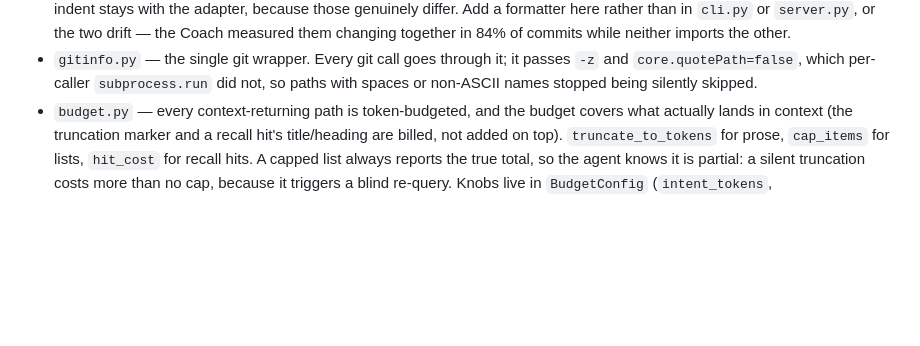
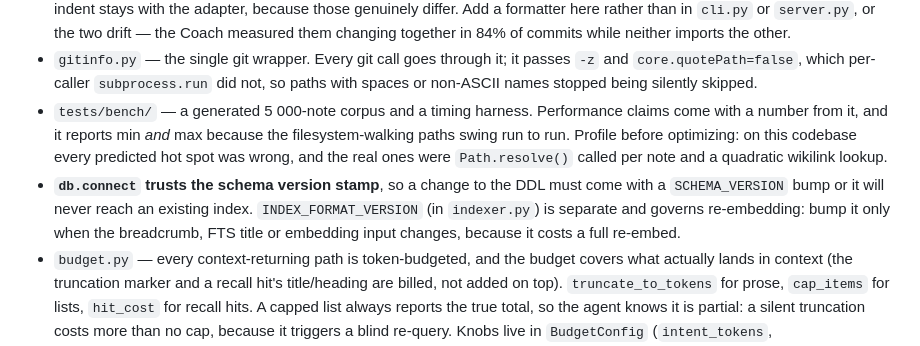
Before and after one commit to magnetoid/torsor-helper, a Markdown page: CLAUDE.md, the part around the change. GitHub-like rendering; blank space fills up the shorter version.

```diff
--- a/CLAUDE.md
+++ b/CLAUDE.md
@@ -48,6 +48,8 @@ This repo dogfoods itself: `.torsor/` contains real ADRs whose layering rules `u
 - `operations/` is a package with a re-export façade: adapters and tests keep saying `from torsor_helper import operations as ops`, while each concern lives in its own submodule. **Submodules import siblings by full path, never the façade** (`from torsor_helper.operations.memory import ...`) — the façade is half-initialised while the package loads, and ADR 0014 machine-checks this.
 - `render.py` — how one result item reads, shared by both adapters. Pure functions returning the *content* of a line; the bullet or indent stays with the adapter, because those genuinely differ. Add a formatter here rather than in `cli.py` or `server.py`, or the two drift — the Coach measured them changing together in 84% of commits while neither imports the other.
 - `gitinfo.py` — the single git wrapper. Every git call goes through it; it passes `-z` and `core.quotePath=false`, which per-caller `subprocess.run` did not, so paths with spaces or non-ASCII names stopped being silently skipped.
+- `tests/bench/` — a generated 5 000-note corpus and a timing harness. Performance claims come with a number from it, and it reports min *and* max because the filesystem-walking paths swing run to run. Profile before optimizing: on this codebase every predicted hot spot was wrong, and the real ones were `Path.resolve()` called per note and a quadratic wikilink lookup.
+- **`db.connect` trusts the schema version stamp**, so a change to the DDL must come with a `SCHEMA_VERSION` bump or it will never reach an existing index. `INDEX_FORMAT_VERSION` (in `indexer.py`) is separate and governs re-embedding: bump it only when the breadcrumb, FTS title or embedding input changes, because it costs a full re-embed.
 - `budget.py` — every context-returning path is token-budgeted, and the budget covers what actually lands in context (the truncation marker and a recall hit's title/heading are billed, not added on top). `truncate_to_tokens` for prose, `cap_items` for lists, `hit_cost` for recall hits. A capped list always reports the true total, so the agent knows it is partial: a silent truncation costs more than no cap, because it triggers a blind re-query. Knobs live in `BudgetConfig` (`intent_tokens`, `practices_tokens`, `max_items`) — never hardcode a ceiling. Preserve this when adding output paths.
 - Feature clusters that follow the same core-plus-adapter shape: `practices.py` (curated per-language best-practice packs), `deps.py` (dependency drift, venv-first with a declared-deps fallback), `models.py` (model-policy tiering), `clients.py`/`updater.py` (per-client instruction files + the CLI's own `torsor update`).
 
```
Also changed, not shown: CHANGELOG.md (+50 -0 lines).
